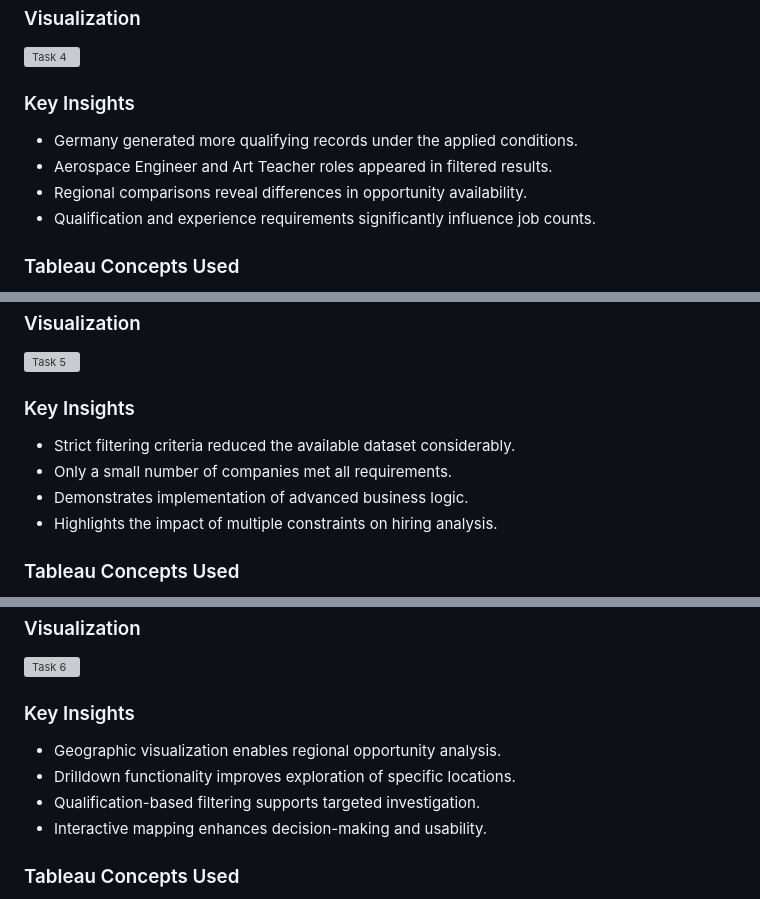
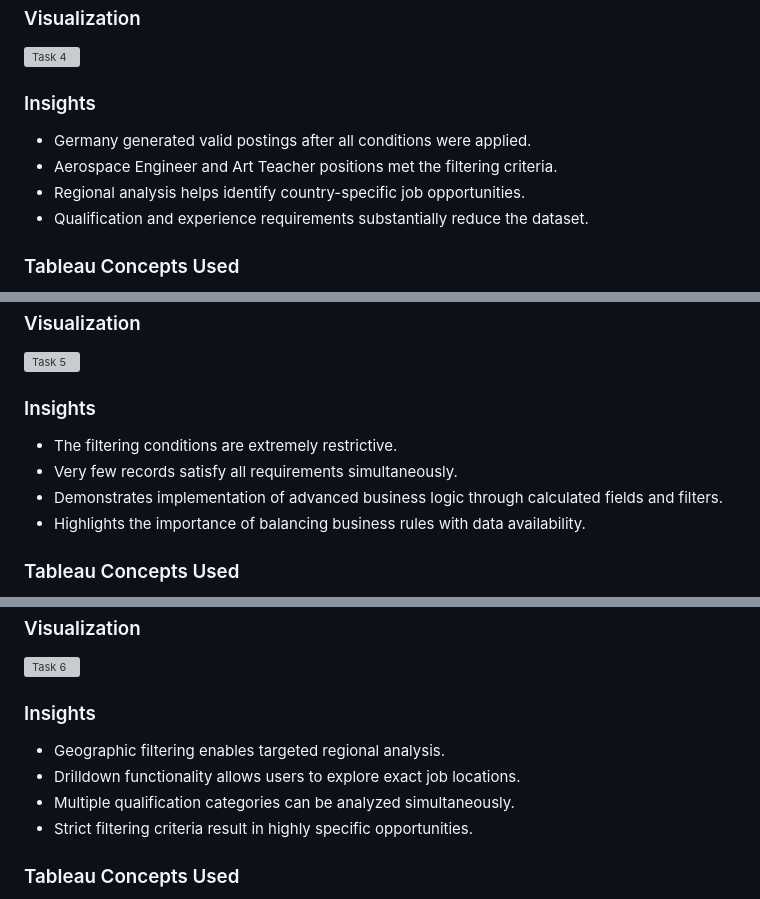
Before and after one commit to sidhi02/job_analytics, a Markdown page: README.md, 3 parts joined by grey strips. GitHub-like rendering; grey boxes are pictures that could not be loaded.

```diff
--- a/README.md
+++ b/README.md
@@ -180,12 +182,12 @@ Compare job opportunities between India and Germany using selected qualification
 
 ![Task 4](images/task4.png)
 
-### Key Insights
+### Insights
 
-- Germany generated more qualifying records under the applied conditions.
-- Aerospace Engineer and Art Teacher roles appeared in filtered results.
-- Regional comparisons reveal differences in opportunity availability.
-- Qualification and experience requirements significantly influence job counts.
+- Germany generated valid postings after all conditions were applied.
+- Aerospace Engineer and Art Teacher positions met the filtering criteria.
+- Regional analysis helps identify country-specific job opportunities.
+- Qualification and experience requirements substantially reduce the dataset.
 
 ### Tableau Concepts Used
 
@@ -215,12 +217,12 @@ Identify top organizations through a hierarchical company visualization.
 
 ![Task 5](images/task5.png)
 
-### Key Insights
+### Insights
 
-- Strict filtering criteria reduced the available dataset considerably.
-- Only a small number of companies met all requirements.
-- Demonstrates implementation of advanced business logic.
-- Highlights the impact of multiple constraints on hiring analysis.
+- The filtering conditions are extremely restrictive.
+- Very few records satisfy all requirements simultaneously.
+- Demonstrates implementation of advanced business logic through calculated fields and filters.
+- Highlights the importance of balancing business rules with data availability.
 
 ### Tableau Concepts Used
 
@@ -250,12 +252,12 @@ Visualize job opportunities geographically across African countries using drilld
 
 ![Task 6](images/task6.png)
 
-### Key Insights
+### Insights
 
-- Geographic visualization enables regional opportunity analysis.
-- Drilldown functionality improves exploration of specific locations.
-- Qualification-based filtering supports targeted investigation.
-- Interactive mapping enhances decision-making and usability.
+- Geographic filtering enables targeted regional analysis.
+- Drilldown functionality allows users to explore exact job locations.
+- Multiple qualification categories can be analyzed simultaneously.
+- Strict filtering criteria result in highly specific opportunities.
 
 ### Tableau Concepts Used
 
```
Also changed, not shown: other parts of README.md (+18 -16 lines).
